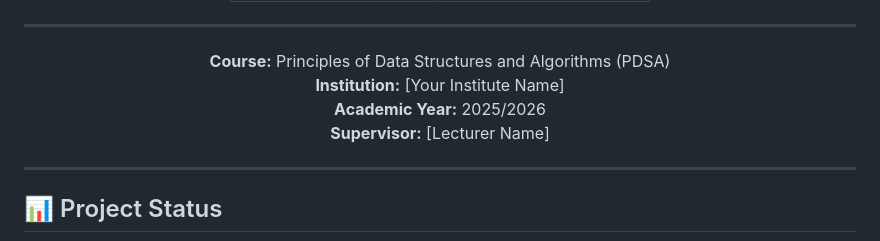
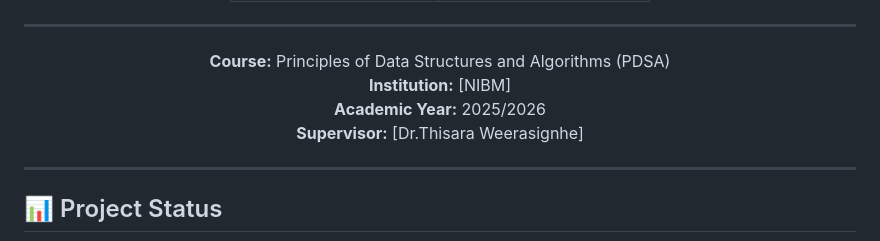
Before and after one commit to kosaladathapththu/Smart-Student-Result-Management-System-using-Binary-Search-Tree-BST, a Markdown page: README.md, the part around the change. Rendered like a GitHub page.

Commit message:
Update institution and supervisor details in README

```diff
--- a/README.md
+++ b/README.md
@@ -279,9 +279,9 @@ List<Student> topPerformers = bst.getRankList(10); // Top 10 students
 ---
 
 **Course:** Principles of Data Structures and Algorithms (PDSA)
-**Institution:** [Your Institute Name]
+**Institution:** [NIBM]
 **Academic Year:** 2025/2026
-**Supervisor:** [Lecturer Name]
+**Supervisor:** [Dr.Thisara Weerasignhe]
 
 </div>
 
```
